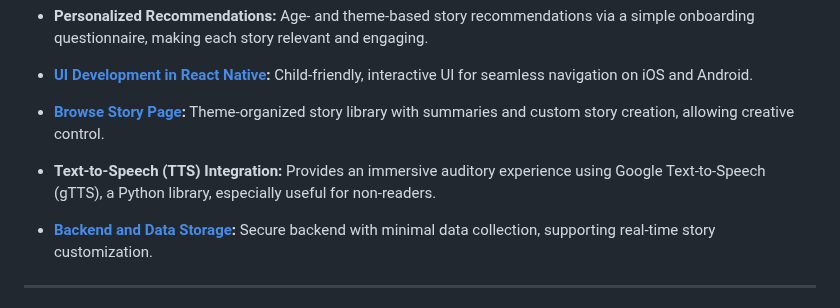
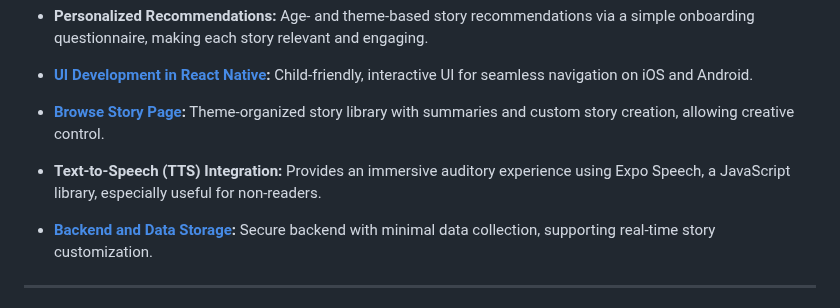
Before and after one commit to cpiantanida12/OnceUpon, a Markdown page: README.md, the part around the change. GitHub-like rendering.

```diff
--- a/README.md
+++ b/README.md
@@ -50,7 +50,7 @@ The user initiates the story by providing an age range and a story idea, which t
 - **Personalized Recommendations:** Age- and theme-based story recommendations via a simple onboarding questionnaire, making each story relevant and engaging.
 - **[UI Development in React Native](https://github.com/cpiantanida12/OnceUpon/tree/master/Frontend/Once-Upon):** Child-friendly, interactive UI for seamless navigation on iOS and Android.
 - **[Browse Story Page](https://github.com/cpiantanida12/OnceUpon/blob/master/Frontend/Once-Upon/app/(tabs)/browse.jsx):** Theme-organized story library with summaries and custom story creation, allowing creative control.
-- **Text-to-Speech (TTS) Integration:** Provides an immersive auditory experience using Google Text-to-Speech (gTTS), a Python library, especially useful for non-readers.
+- **Text-to-Speech (TTS) Integration:** Provides an immersive auditory experience using Expo Speech, a JavaScript library, especially useful for non-readers.
 - **[Backend and Data Storage](https://github.com/cpiantanida12/OnceUpon/tree/master/Backend):** Secure backend with minimal data collection, supporting real-time story customization.
 
 ---
```
